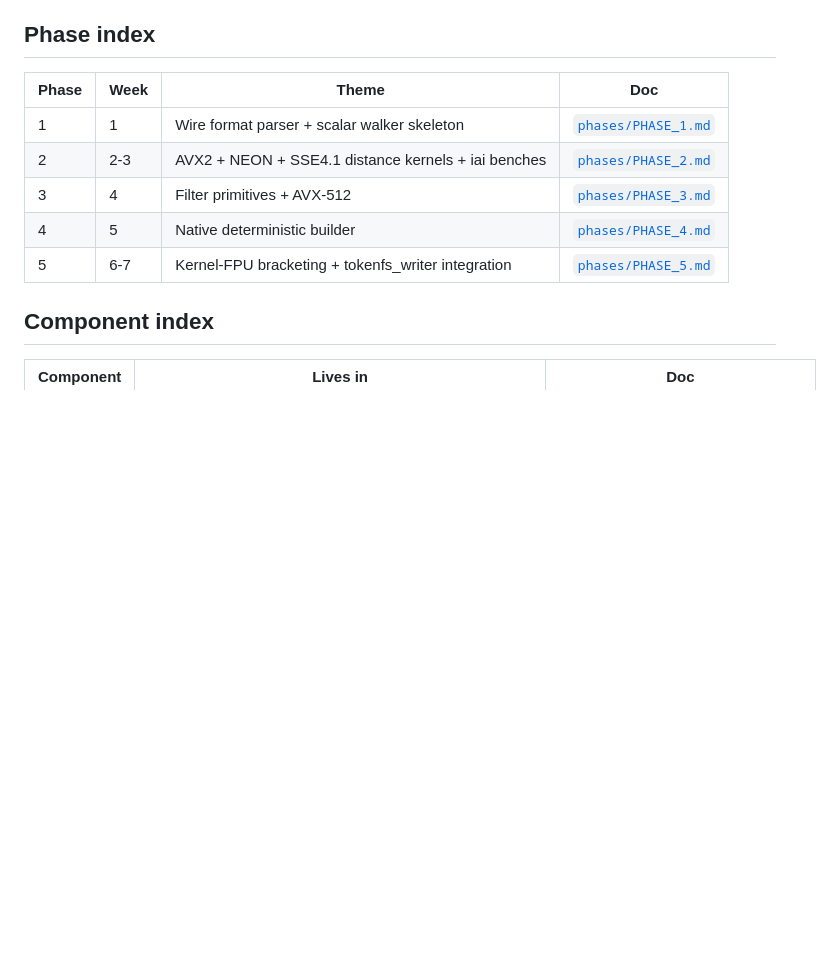
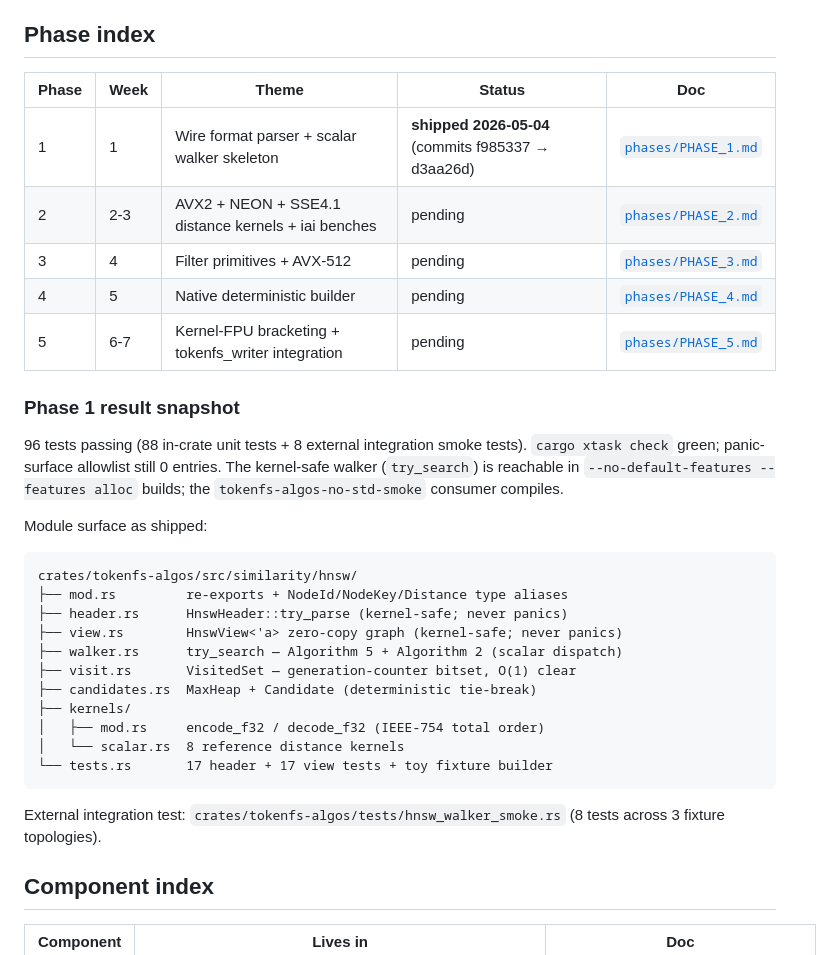
Before and after one commit to mjbommar/tokenfs-algos, a Markdown page: docs/hnsw/README.md, the part around the change. Drawn GitHub-style; blank space fills up the shorter version.

Commit message:
docs(hnsw): phase 1 complete — README + HNSW_PATH_DECISION updated
End-of-Phase-1 ritual per docs/hnsw/SELF_PROMPT.md §"End of phase":

  * docs/hnsw/README.md phase table marks Phase 1 shipped 2026-05-04
    with the commit-range f985337..d3aa26d, plus a result snapshot
    showing the as-shipped module layout, test count (96), and
    audit posture (allowlist 0, no-std smoke compiles).

  * docs/HNSW_PATH_DECISION.md §9 Phase 1 row now reads "shipped
    2026-05-04" with the as-shipped deliverables (which differ
    slightly from the original plan — toy fixture in source
    instead of a 10⁴-node libusearch fixture, per the clustering-
    fuzz redesign in CLUSTERING_FUZZ.md).

cargo xtask check: green. Closes #234.

Phase 1 final stats:
  * 6 day-commits + 1 fixture-redesign commit + 1 ritual commit (this).
  * ~2200 LOC of HNSW src + tests added.
  * 88 unit tests + 8 integration tests = 96 passing.
  * panic_surface_allowlist.txt: 0 entries (unchanged).
  * Kernel-safe surface: HnswHeader::try_parse, HnswView::try_new,
    try_search all reachable in --no-default-features --features alloc.

Phase 2 next: SIMD distance kernels (AVX2 + NEON + SSE4.1).

Co-Authored-By: Claude Opus 4.7 (1M context) <noreply@anthropic.com>

````diff
--- a/docs/hnsw/README.md
+++ b/docs/hnsw/README.md
@@ -20,13 +20,40 @@ research that backs each.
 
 ## Phase index
 
-| Phase | Week | Theme | Doc |
-|---|---|---|---|
-| 1 | 1 | Wire format parser + scalar walker skeleton | [`phases/PHASE_1.md`](phases/PHASE_1.md) |
-| 2 | 2-3 | AVX2 + NEON + SSE4.1 distance kernels + iai benches | [`phases/PHASE_2.md`](phases/PHASE_2.md) |
-| 3 | 4 | Filter primitives + AVX-512 | [`phases/PHASE_3.md`](phases/PHASE_3.md) |
-| 4 | 5 | Native deterministic builder | [`phases/PHASE_4.md`](phases/PHASE_4.md) |
-| 5 | 6-7 | Kernel-FPU bracketing + tokenfs_writer integration | [`phases/PHASE_5.md`](phases/PHASE_5.md) |
+| Phase | Week | Theme | Status | Doc |
+|---|---|---|---|---|
+| 1 | 1 | Wire format parser + scalar walker skeleton | **shipped 2026-05-04** (commits f985337 → d3aa26d) | [`phases/PHASE_1.md`](phases/PHASE_1.md) |
+| 2 | 2-3 | AVX2 + NEON + SSE4.1 distance kernels + iai benches | pending | [`phases/PHASE_2.md`](phases/PHASE_2.md) |
+| 3 | 4 | Filter primitives + AVX-512 | pending | [`phases/PHASE_3.md`](phases/PHASE_3.md) |
+| 4 | 5 | Native deterministic builder | pending | [`phases/PHASE_4.md`](phases/PHASE_4.md) |
+| 5 | 6-7 | Kernel-FPU bracketing + tokenfs_writer integration | pending | [`phases/PHASE_5.md`](phases/PHASE_5.md) |
+
+### Phase 1 result snapshot
+
+96 tests passing (88 in-crate unit tests + 8 external integration smoke
+tests). `cargo xtask check` green; panic-surface allowlist still 0
+entries. The kernel-safe walker (`try_search`) is reachable in
+`--no-default-features --features alloc` builds; the
+`tokenfs-algos-no-std-smoke` consumer compiles.
+
+Module surface as shipped:
+
+```
+crates/tokenfs-algos/src/similarity/hnsw/
+├── mod.rs         re-exports + NodeId/NodeKey/Distance type aliases
+├── header.rs      HnswHeader::try_parse (kernel-safe; never panics)
+├── view.rs        HnswView<'a> zero-copy graph (kernel-safe; never panics)
+├── walker.rs      try_search — Algorithm 5 + Algorithm 2 (scalar dispatch)
+├── visit.rs       VisitedSet — generation-counter bitset, O(1) clear
+├── candidates.rs  MaxHeap + Candidate (deterministic tie-break)
+├── kernels/
+│   ├── mod.rs     encode_f32 / decode_f32 (IEEE-754 total order)
+│   └── scalar.rs  8 reference distance kernels
+└── tests.rs       17 header + 17 view tests + toy fixture builder
+```
+
+External integration test: `crates/tokenfs-algos/tests/hnsw_walker_smoke.rs`
+(8 tests across 3 fixture topologies).
 
 ## Component index
 
````
Also changed, not shown: docs/HNSW_PATH_DECISION.md (+13 -7 lines).
